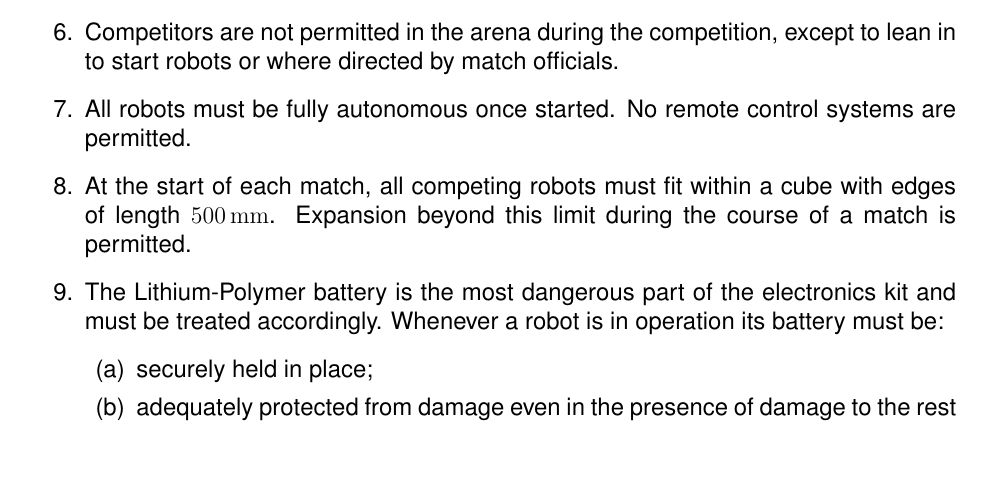
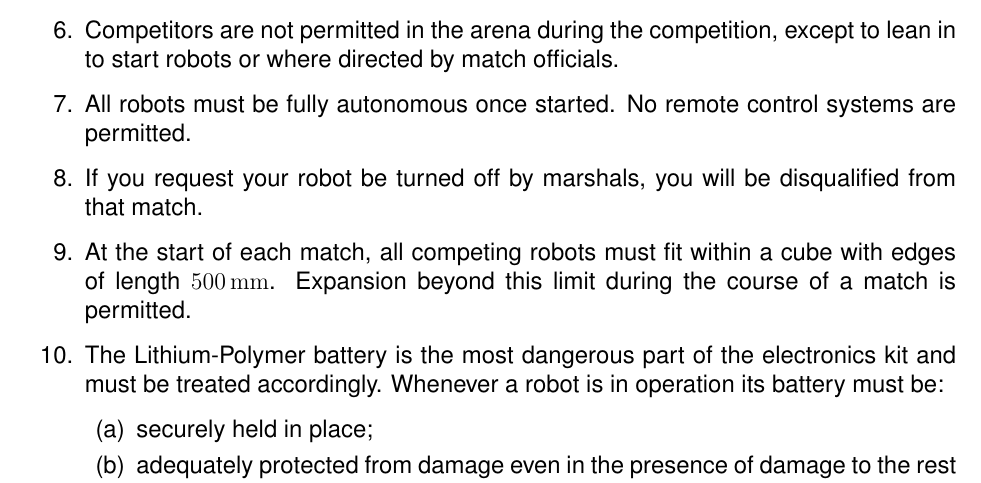
Before and after one commit to sourcebots/smallpeice-rules, a LaTeX document (rules.tex, which reads regulations.tex): part of page 4 of 6, cut so that both start at the same text, the shorter picture padded with empty space. Compiled offline with pdfLaTeX.

Commit message:
Specify asking for robots to be turned off results in a disqualification

```diff
--- a/regulations.tex
+++ b/regulations.tex
@@ -27,6 +27,8 @@
       except to lean in to start robots or where directed by match officials.
 \item All robots must be fully autonomous once started. No remote control
       systems are permitted.
+\item If you request your robot be turned off by marshals, you will be
+      disqualified from that match.
 \item At the start of each match, all competing robots must fit within a cube
       with edges of length \SI{500}{mm}. Expansion beyond this limit during the
       course of a match is permitted.
```
